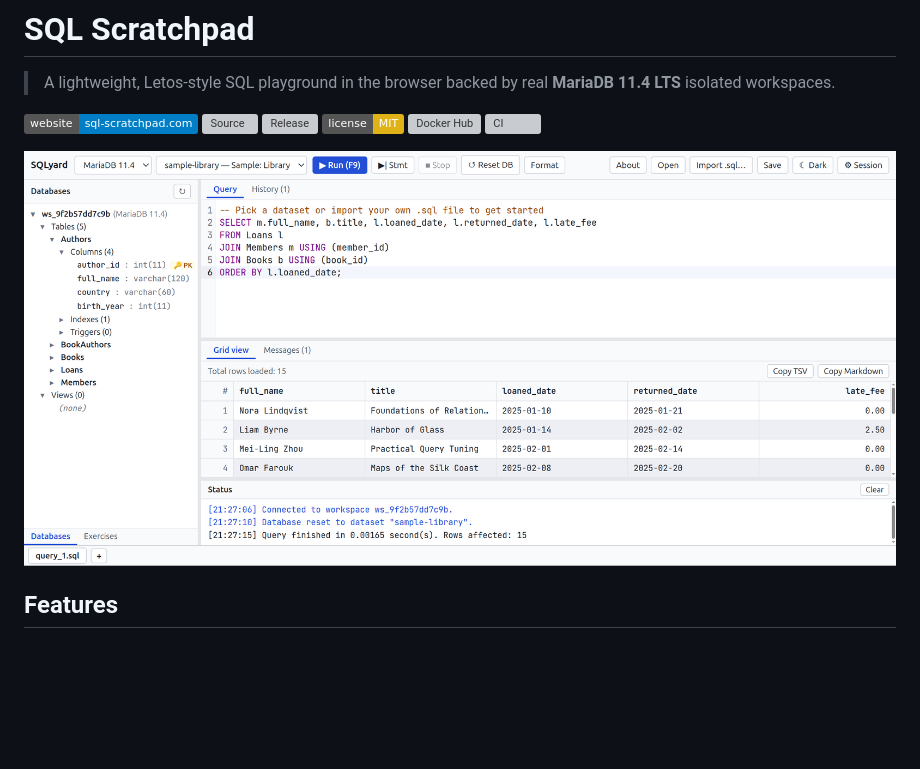
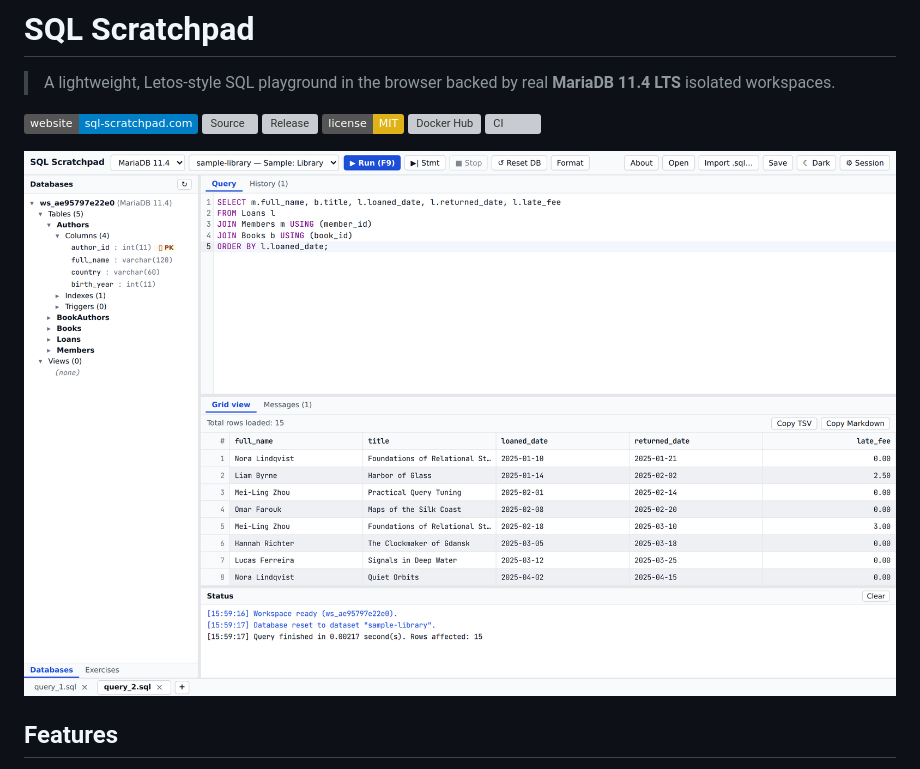
Before and after one commit to hexawulf/sql-scratchpad, a Markdown page: README.md, the part around the change. Rendered like a GitHub page; pictures changed too: docs/screenshot.png; badges without logos; blank space fills up the shorter version; grey boxes are pictures that could not be loaded.

```diff
--- a/README.md
+++ b/README.md
@@ -9,7 +9,7 @@
 [![Docker Hub](https://img.shields.io/docker/v/0xwulf/sql-scratchpad?sort=semver&label=docker&color=2496ED&logo=docker&logoColor=white)](https://hub.docker.com/r/0xwulf/sql-scratchpad)
 [![CI](https://github.com/hexawulf/sql-scratchpad/actions/workflows/ci.yml/badge.svg)](https://github.com/hexawulf/sql-scratchpad/actions/workflows/ci.yml)
 
-![SQL Scratchpad workspace screenshot](docs/screenshot.png)
+![SQL Scratchpad workspace screenshot](https://raw.githubusercontent.com/hexawulf/sql-scratchpad/main/docs/screenshot.png)
 
 ## Features
 
```
Also changed, not shown: 1 other file.
